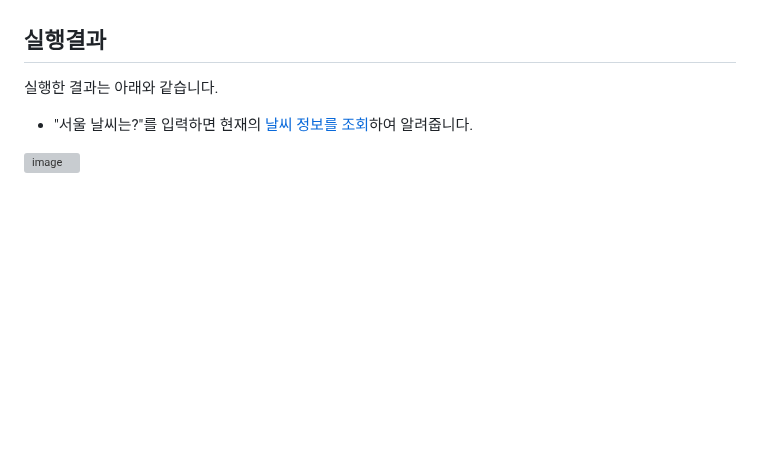
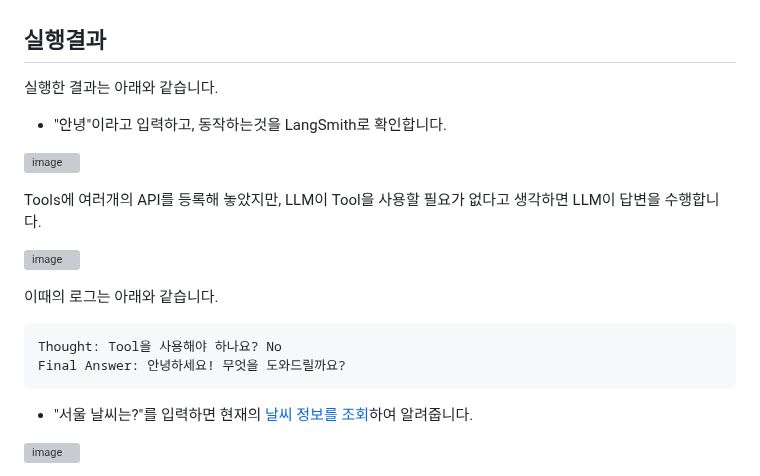
Before and after one commit to kyopark2014/llm-agent, a Markdown page: README.md, the part around the change. Drawn GitHub-style; blank space fills up the shorter version; grey boxes are pictures that could not be loaded.

````diff
--- a/README.md
+++ b/README.md
@@ -86,6 +86,21 @@ LangChain의 [Tool calling agent](https://python.langchain.com/v0.1/docs/modules
 ## 실행결과
 
 실행한 결과는 아래와 같습니다.
+
+- "안녕"이라고 입력하고, 동작하는것을 LangSmith로 확인합니다.
+
+![image](https://github.com/kyopark2014/llm-agent/assets/52392004/9e737a68-1e7b-4062-9dde-f94b7b03a2b4)
+
+Tools에 여러개의 API를 등록해 놓았지만, LLM이 Tool을 사용할 필요가 없다고 생각하면 LLM이 답변을 수행합니다.
+
+![image](https://github.com/kyopark2014/llm-agent/assets/52392004/da33d115-62fc-454d-ac26-71d13358bc90)
+
+이때의 로그는 아래와 같습니다.
+
+```text
+Thought: Tool을 사용해야 하나요? No
+Final Answer: 안녕하세요! 무엇을 도와드릴까요?
+```
 
 - "서울 날씨는?"를 입력하면 현재의 [날씨 정보를 조회](./apis.md#%EB%82%A0%EC%94%A8-%EC%A0%95%EB%B3%B4-%EA%B0%80%EC%A0%B8%EC%98%A4%EA%B8%B0)하여 알려줍니다.
 
````
